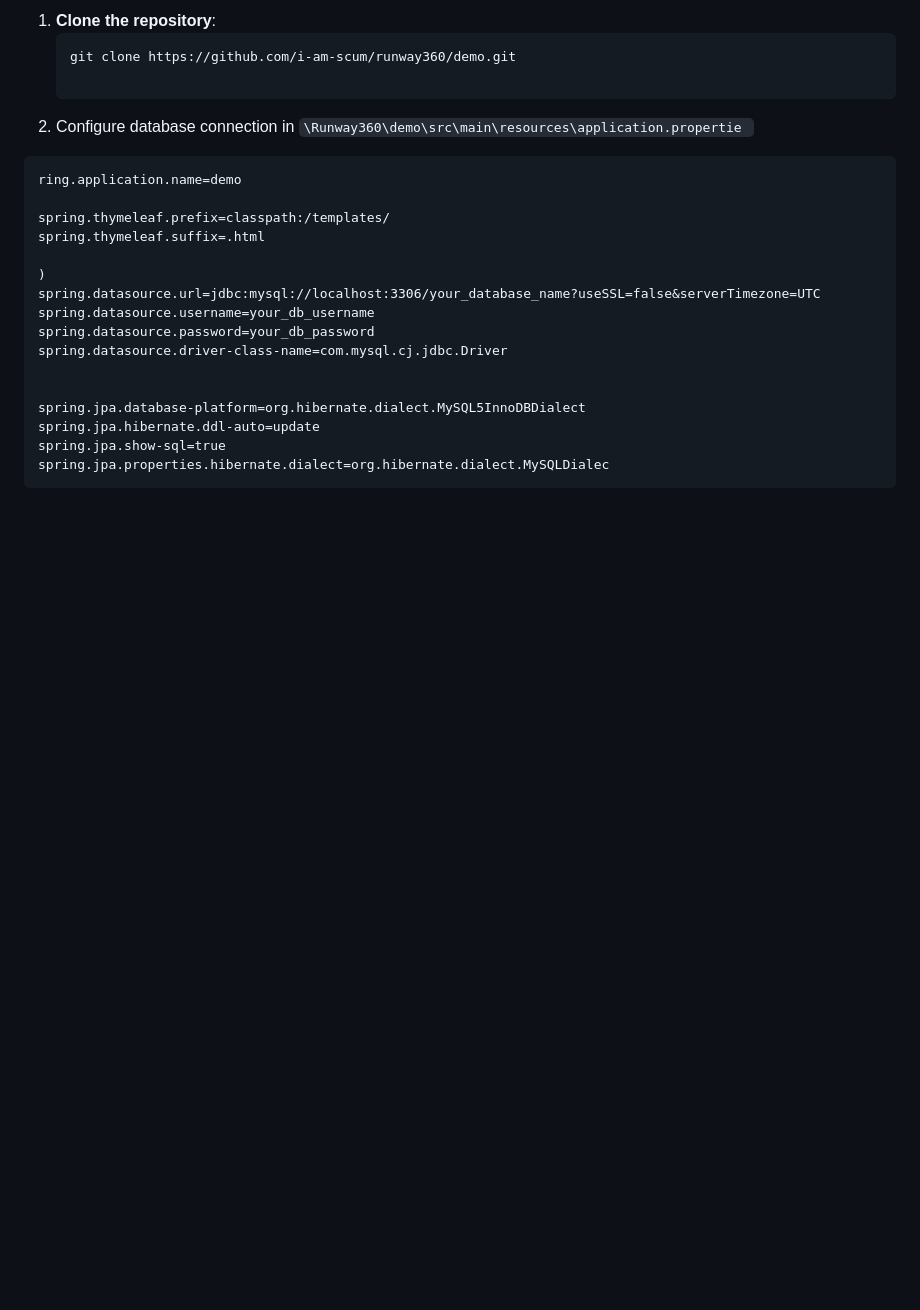
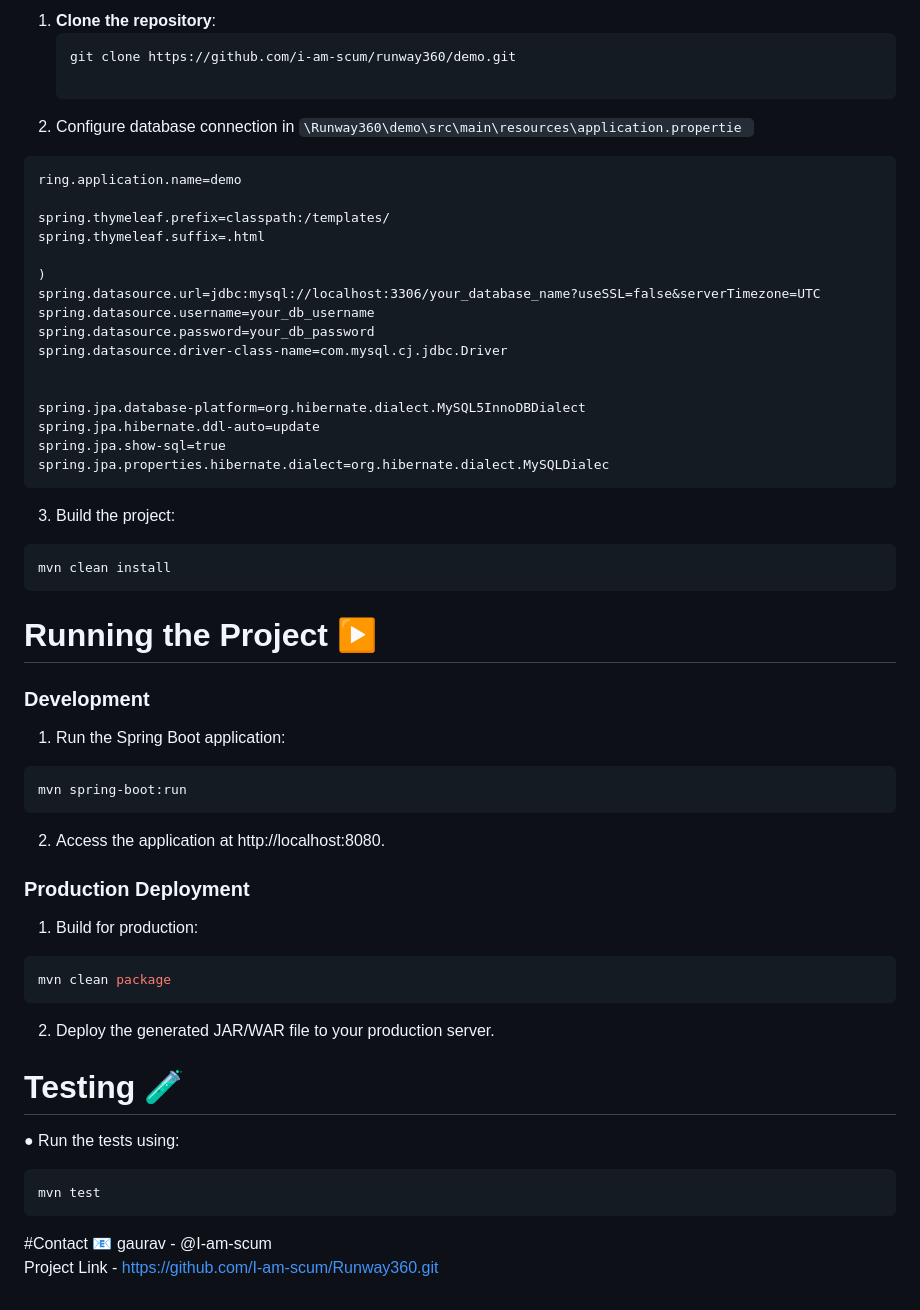
Before and after one commit to I-am-scum/Runway360, a Markdown page: README.md, the part around the change. Rendered like a GitHub page; blank space fills up the shorter version.

````diff
--- a/README.md
+++ b/README.md
@@ -198,3 +198,30 @@ spring.jpa.hibernate.ddl-auto=update
 spring.jpa.show-sql=true
 spring.jpa.properties.hibernate.dialect=org.hibernate.dialect.MySQLDialec
 ```
+3. Build the project:
+```bash
+mvn clean install
+```
+# Running the Project ▶️
+### Development
+1. Run the Spring Boot application:
+```
+mvn spring-boot:run
+```
+2. Access the application at http://localhost:8080.
+### Production Deployment
+1. Build for production:
+```bash
+mvn clean package
+```
+2. Deploy the generated JAR/WAR file to your production server.
+
+# Testing 🧪
+● Run the tests using:
+```bash
+mvn test
+```
+
+#Contact 📧
+gaurav - @I-am-scum<br>
+Project Link - https://github.com/I-am-scum/Runway360.git
````
